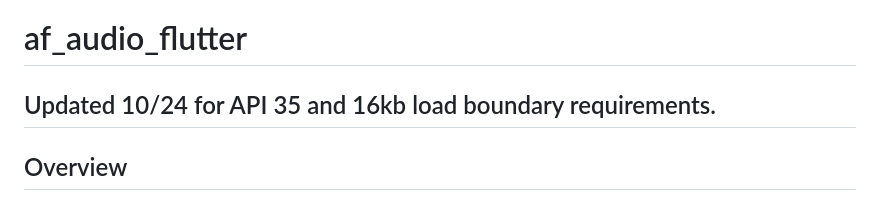
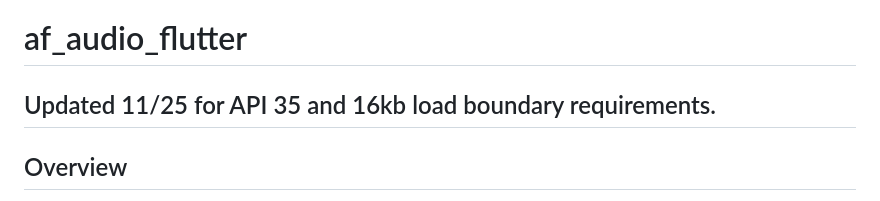
Before and after one commit to AudioFetch-Inc/af_audio_flutter, a Markdown page: README.md, the part around the change. Rendered like a GitHub page.

```diff
--- a/README.md
+++ b/README.md
@@ -1,6 +1,6 @@
 # af_audio_flutter
 
-## Updated 10/24 for API 35 and 16kb load boundary requirements.
+## Updated 11/25 for API 35 and 16kb load boundary requirements.
 
 ## Overview
 
```
